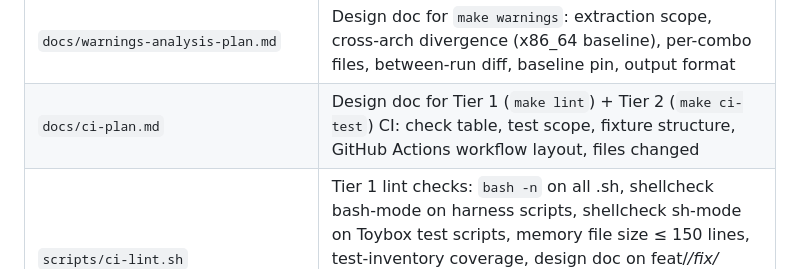
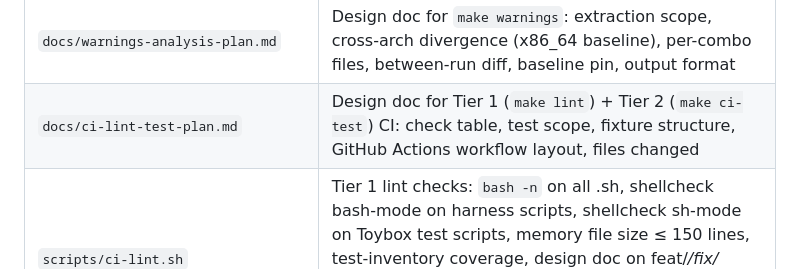
Before and after one commit to bb-claw/kernel-test, a Markdown page: CLAUDE.md, the part around the change. Rendered like a GitHub page.

Commit message:
fix(ci): rename ci-plan.md to ci-lint-test-plan.md
pre-push hook enforces docs/<branch-slug>-plan.md for feat/* branches.

Co-Authored-By: Claude Sonnet 4.6 <noreply@anthropic.com>

```diff
--- a/CLAUDE.md
+++ b/CLAUDE.md
@@ -120,7 +120,7 @@ The goal is systematic community verification of each -rc kernel.
 | `docs/consolidation-workflow.md` | Cross-machine failure consolidation: source labels, per-clone `make config-archive`, `scp index.txt` from Hetzner, `make consolidate-index`, reading the HTML output and deciding which issue to investigate next |
 | `docs/debian-support-plan.md` | Debian bookworm support: root/sudo auto-detection (`EUID=0` → no sudo), apt backports with priority-100 pin (prevents auto-upgrade of cross-compilers), arch-gated REQUIRED check, pahole version check; Hetzner-staging deployment notes (TCG timing, systemd timer pattern) |
 | `docs/warnings-analysis-plan.md` | Design doc for `make warnings`: extraction scope, cross-arch divergence (x86_64 baseline), per-combo files, between-run diff, baseline pin, output format |
-| `docs/ci-plan.md` | Design doc for Tier 1 (`make lint`) + Tier 2 (`make ci-test`) CI: check table, test scope, fixture structure, GitHub Actions workflow layout, files changed |
+| `docs/ci-lint-test-plan.md` | Design doc for Tier 1 (`make lint`) + Tier 2 (`make ci-test`) CI: check table, test scope, fixture structure, GitHub Actions workflow layout, files changed |
 | `scripts/ci-lint.sh` | Tier 1 lint checks: `bash -n` on all .sh, shellcheck bash-mode on harness scripts, shellcheck sh-mode on Toybox test scripts, memory file size ≤ 150 lines, test-inventory coverage, design doc on feat/*/fix/* branches, PR title format (CI-only via `$GITHUB_EVENT_PATH`); run via `make lint`; all checks run even on failure — reports all errors at once |
 | `scripts/ci-run-tests.sh` | Tier 2 test runner: discovers and runs `tests/ci/test-*.sh` in sorted order, aggregates pass/fail counts, exits 1 with list of failed scripts; run via `make ci-test` |
 | `tests/ci/lib.sh` | Shared test harness for Tier 2: `begin_test`, `pass`, `fail`, `finish`; `tmpdir` (sets `$_LAST_TMPDIR`, tracks for cleanup); `setup_data_repo` (git-init temp DATA_REPO, sets+exports `DATA_REPO`/`REPORT_DIR`); `setup_kernel_tree` (git-init temp kernel tree with version Makefile, sets+exports `KERNEL_TREE`); `setup_git_stub` (fake git that no-ops pull/push, passes rest through); assert helpers: `assert_eq`, `assert_ne`, `assert_contains`, `assert_not_contains`, `assert_file_exists`, `assert_exit0`, `assert_exit1`; NOTE: always call `tmpdir`, `setup_data_repo`, `setup_kernel_tree`, `setup_git_stub` WITHOUT `$()` — they export variables that `$()` subshell isolation would hide |
```
Also changed, not shown: docs/ci-lint-test-plan.md (renamed from docs/ci-plan.md).
